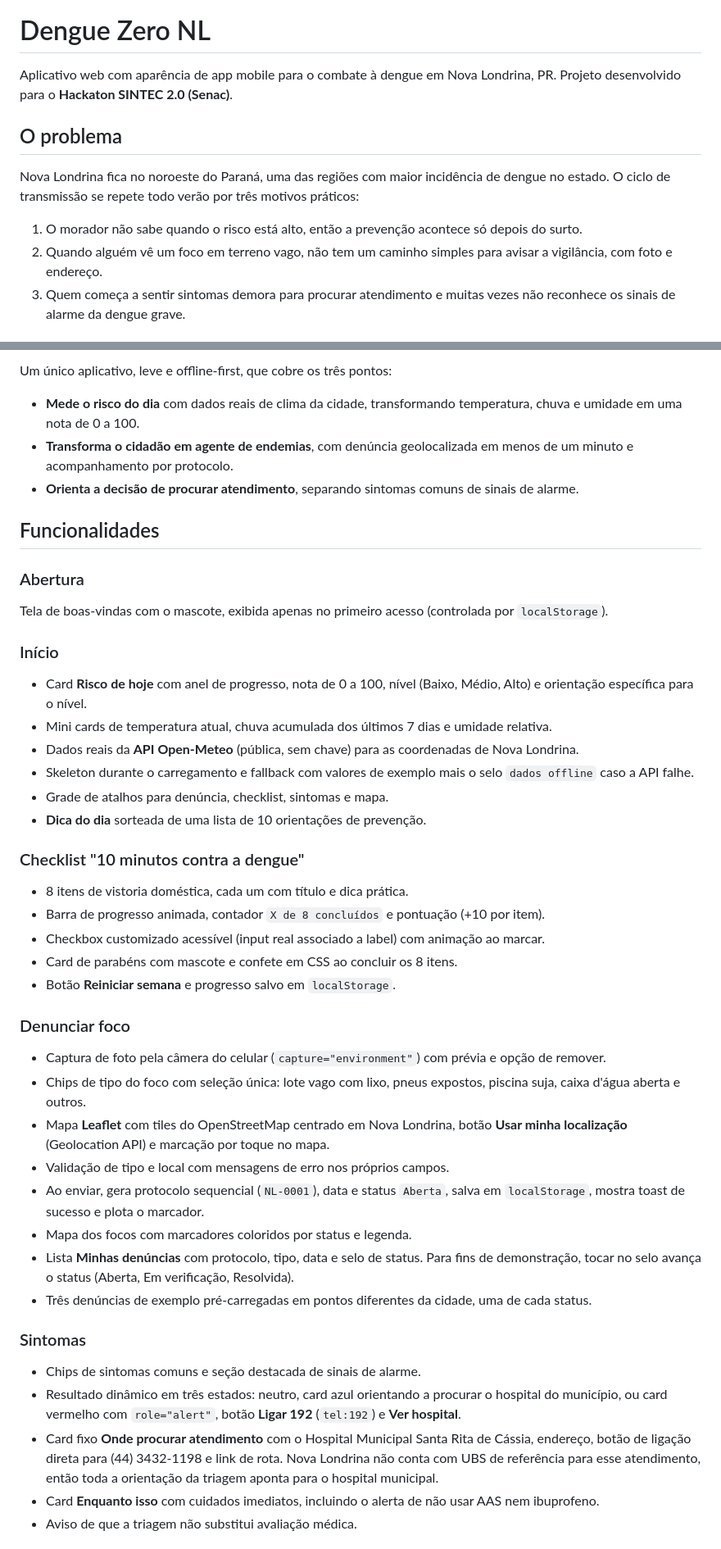
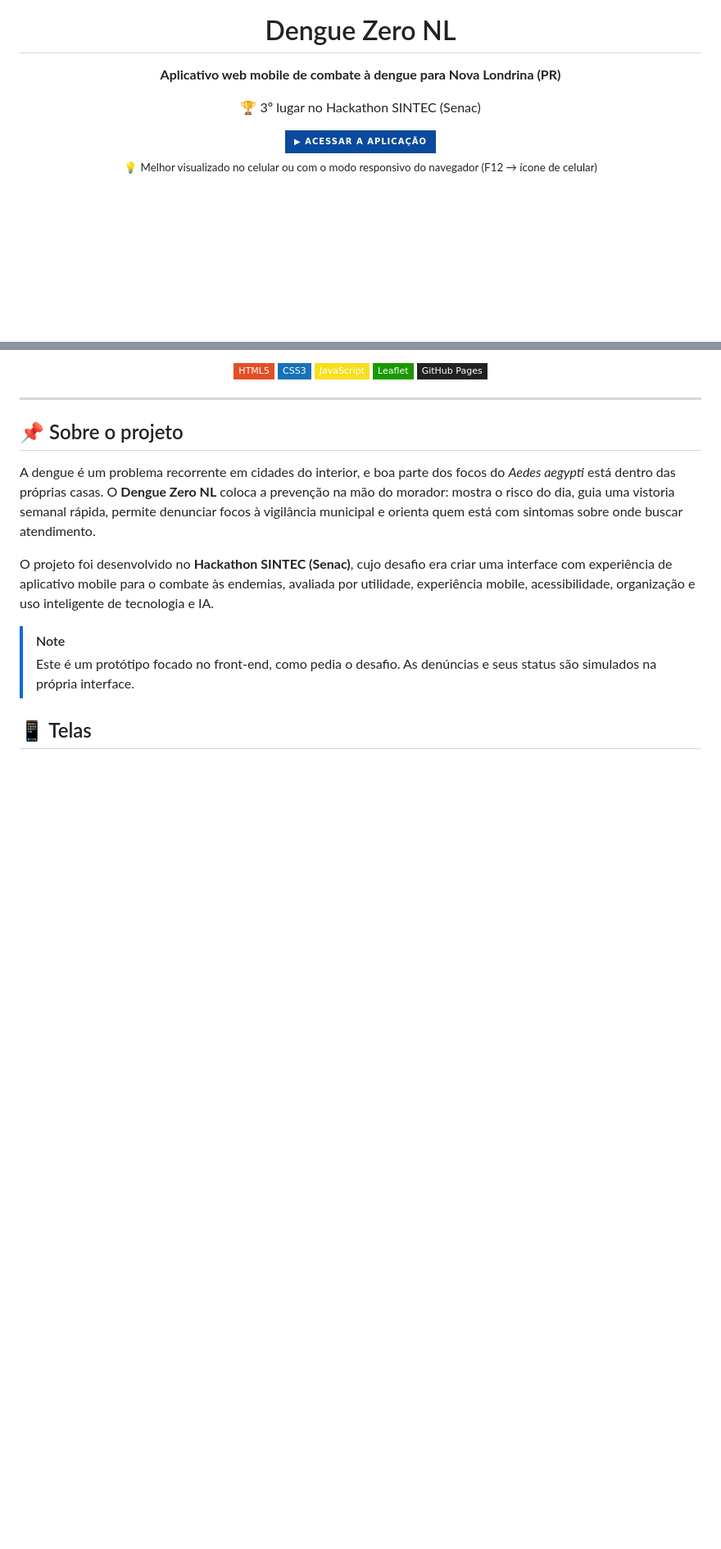
Before and after one commit to othomasgoncalves/hackaton-sintec, a Markdown page: README.md, 2 parts joined by grey strips. Shown at 82% size. GitHub-like rendering; badges without logos; blank space fills up the shorter version.

```diff
--- a/README.md
+++ b/README.md
@@ -1,14 +5,12 @@
 # Dengue Zero NL
 
-Aplicativo web com aparência de app mobile para o combate à dengue em Nova Londrina, PR.
-Projeto desenvolvido para o **Hackaton SINTEC 2.0 (Senac)**.
+**Aplicativo web mobile de combate à dengue para Nova Londrina (PR)**
 
-## O problema
+🏆 3º lugar no Hackathon SINTEC (Senac)
 
-Nova Londrina fica no noroeste do Paraná, uma das regiões com maior incidência de dengue no estado.
-O ciclo de transmissão se repete todo verão por três motivos práticos:
+<a href="https://othomasgoncalves.github.io/hackaton-sintec/">
+  <img src="https://img.shields.io/badge/▶_Acessar_a_aplicação-0B4A9C?style=for-the-badge" alt="Acessar a aplicação">
+</a>
 
-1. O morador não sabe quando o risco está alto, então a prevenção acontece só depois do surto.
-2. Quando alguém vê um foco em terreno vago, não tem um caminho simples para avisar a vigilância, com foto e endereço.
-3. Quem começa a sentir sintomas demora para procurar atendimento e muitas vezes não reconhece os sinais de alarme da dengue grave.
+<sub>💡 Melhor visualizado no celular ou com o modo responsivo do navegador (F12 → ícone de celular)</sub>
 
@@ -16,44 +18,22 @@ O ciclo de transmissão se repete todo verão por três motivos práticos:
 
-Um único aplicativo, leve e offline-first, que cobre os três pontos:
+![HTML5](https://img.shields.io/badge/HTML5-E34F26?style=flat-square&logo=html5&logoColor=white)
+![CSS3](https://img.shields.io/badge/CSS3-1572B6?style=flat-square&logo=css3&logoColor=white)
+![JavaScript](https://img.shields.io/badge/JavaScript-F7DF1E?style=flat-square&logo=javascript&logoColor=black)
+![Leaflet](https://img.shields.io/badge/Leaflet-199900?style=flat-square&logo=leaflet&logoColor=white)
+![GitHub Pages](https://img.shields.io/badge/GitHub_Pages-222222?style=flat-square&logo=githubpages&logoColor=white)
 
-- **Mede o risco do dia** com dados reais de clima da cidade, transformando temperatura, chuva e umidade em uma nota de 0 a 100.
-- **Transforma o cidadão em agente de endemias**, com denúncia geolocalizada em menos de um minuto e acompanhamento por protocolo.
-- **Orienta a decisão de procurar atendimento**, separando sintomas comuns de sinais de alarme.
+</div>
 
-## Funcionalidades
+---
 
-### Abertura
-Tela de boas-vindas com o mascote, exibida apenas no primeiro acesso (controlada por `localStorage`).
+## 📌 Sobre o projeto
 
-### Início
-- Card **Risco de hoje** com anel de progresso, nota de 0 a 100, nível (Baixo, Médio, Alto) e orientação específica para o nível.
-- Mini cards de temperatura atual, chuva acumulada dos últimos 7 dias e umidade relativa.
-- Dados reais da **API Open-Meteo** (pública, sem chave) para as coordenadas de Nova Londrina.
-- Skeleton durante o carregamento e fallback com valores de exemplo mais o selo `dados offline` caso a API falhe.
-- Grade de atalhos para denúncia, checklist, sintomas e mapa.
-- **Dica do dia** sorteada de uma lista de 10 orientações de prevenção.
+A dengue é um problema recorrente em cidades do interior, e boa parte dos focos do *Aedes aegypti* está dentro das próprias casas. O **Dengue Zero NL** coloca a prevenção na mão do morador: mostra o risco do dia, guia uma vistoria semanal rápida, permite denunciar focos à vigilância municipal e orienta quem está com sintomas sobre onde buscar atendimento.
 
-### Checklist "10 minutos contra a dengue"
-- 8 itens de vistoria doméstica, cada um com título e dica prática.
-- Barra de progresso animada, contador `X de 8 concluídos` e pontuação (+10 por item).
-- Checkbox customizado acessível (input real associado a label) com animação ao marcar.
-- Card de parabéns com mascote e confete em CSS ao concluir os 8 itens.
-- Botão **Reiniciar semana** e progresso salvo em `localStorage`.
+O projeto foi desenvolvido no **Hackathon SINTEC (Senac)**, cujo desafio era criar uma interface com experiência de aplicativo mobile para o combate às endemias, avaliada por utilidade, experiência mobile, acessibilidade, organização e uso inteligente de tecnologia e IA.
 
-### Denunciar foco
-- Captura de foto pela câmera do celular (`capture="environment"`) com prévia e opção de remover.
-- Chips de tipo do foco com seleção única: lote vago com lixo, pneus expostos, piscina suja, caixa d'água aberta e outros.
-- Mapa **Leaflet** com tiles do OpenStreetMap centrado em Nova Londrina, botão **Usar minha localização** (Geolocation API) e marcação por toque no mapa.
-- Validação de tipo e local com mensagens de erro nos próprios campos.
-- Ao enviar, gera protocolo sequencial (`NL-0001`), data e status `Aberta`, salva em `localStorage`, mostra toast de sucesso e plota o marcador.
-- Mapa dos focos com marcadores coloridos por status e legenda.
-- Lista **Minhas denúncias** com protocolo, tipo, data e selo de status. Para fins de demonstração, tocar no selo avança o status (Aberta, Em verificação, Resolvida).
-- Três denúncias de exemplo pré-carregadas em pontos diferentes da cidade, uma de cada status.
+> [!NOTE]
+> Este é um protótipo focado no front-end, como pedia o desafio. As denúncias e seus status são simulados na própria interface.
 
-### Sintomas
-- Chips de sintomas comuns e seção destacada de sinais de alarme.
-- Resultado dinâmico em três estados: neutro, card azul orientando a procurar o hospital do município, ou card vermelho com `role="alert"`, botão **Ligar 192** (`tel:192`) e **Ver hospital**.
-- Card fixo **Onde procurar atendimento** com o Hospital Municipal Santa Rita de Cássia, endereço, botão de ligação direta para (44) 3432-1198 e link de rota. Nova Londrina não conta com UBS de referência para esse atendimento, então toda a orientação da triagem aponta para o hospital municipal.
-- Card **Enquanto isso** com cuidados imediatos, incluindo o alerta de não usar AAS nem ibuprofeno.
-- Aviso de que a triagem não substitui avaliação médica.
+## 📱 Telas
 
```
Also changed, not shown: other parts of README.md (+58 -74 lines).
